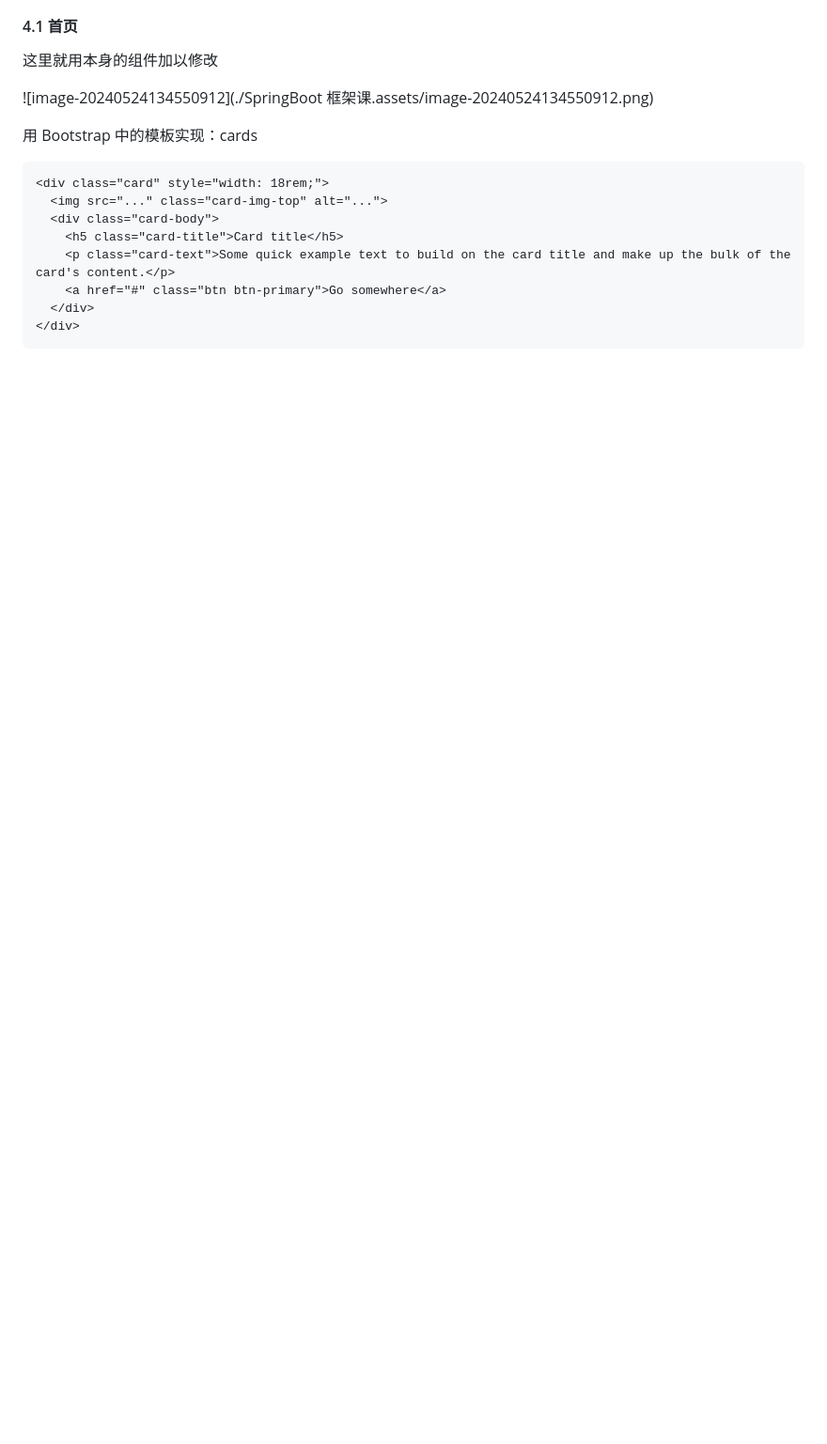
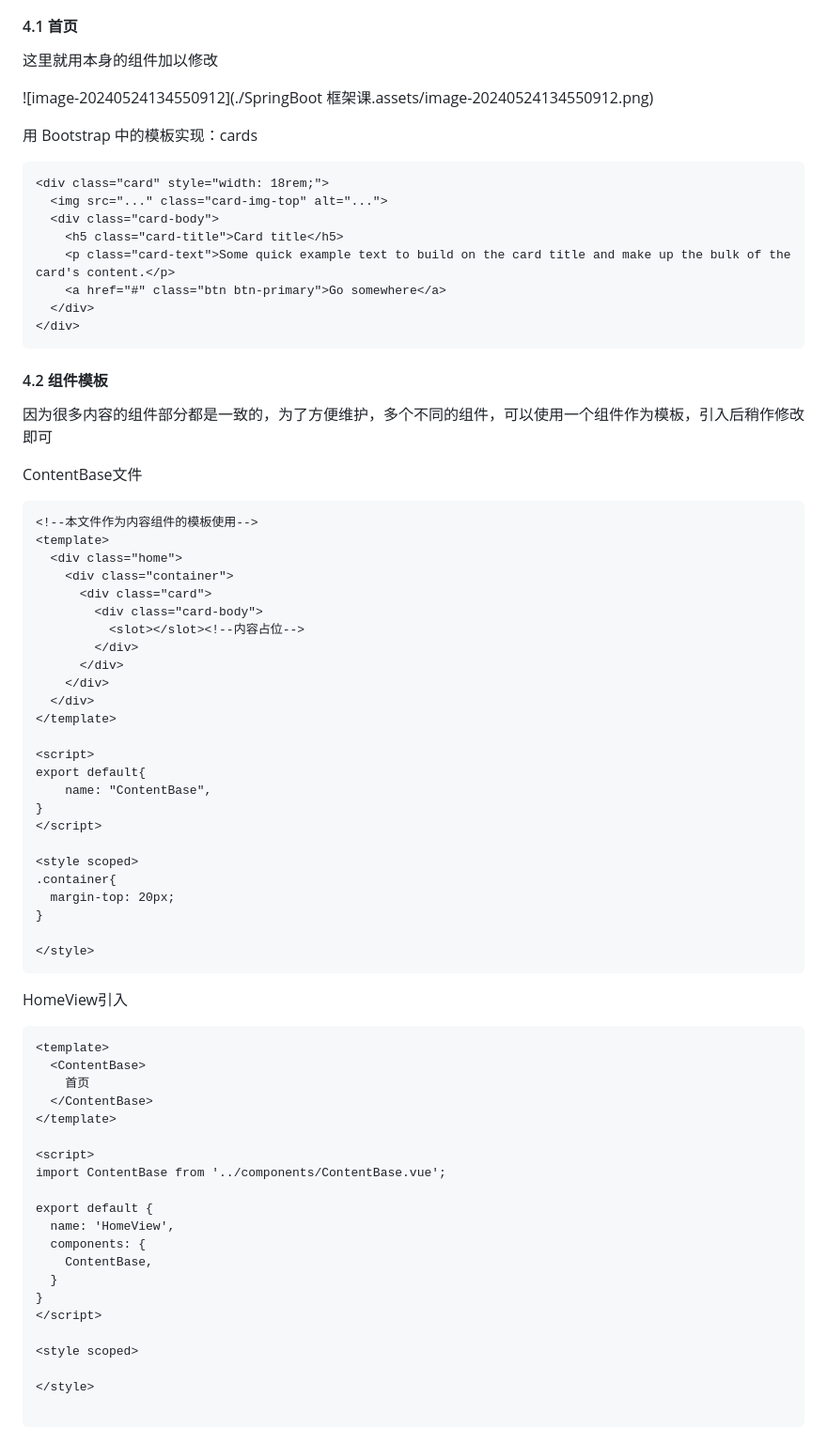
Before and after one commit to godicee/SnakeAI-BattleArena, a Markdown page: SpringBoot 框架课.md, the part around the change printed below. Shown: that part at 94% size. Rendered like a GitHub page; blank space fills up the shorter version.

````diff
--- a/SpringBoot 框架课.md
+++ b/SpringBoot 框架课.md
@@ -4080,3 +4080,72 @@ createApp(App).use(router).use(store).mount('#app')//创建App和组件后——
   </div>
 </div>
 ```
+
+
+
+
+
+#### 4.2 组件模板
+
+因为很多内容的组件部分都是一致的，为了方便维护，多个不同的组件，可以使用一个组件作为模板，引入后稍作修改即可
+
+
+
+ContentBase文件
+
+```html
+<!--本文件作为内容组件的模板使用-->
+<template>
+  <div class="home">
+    <div class="container">
+      <div class="card">
+        <div class="card-body">
+          <slot></slot><!--内容占位-->
+        </div>
+      </div>
+    </div>
+  </div>
+</template>
+
+<script>
+export default{
+    name: "ContentBase",
+}
+</script>
+
+<style scoped>
+.container{
+  margin-top: 20px;
+}
+
+</style>
+```
+
+HomeView引入
+
+```html
+<template>
+  <ContentBase>
+    首页
+  </ContentBase>
+</template>
+
+<script>
+import ContentBase from '../components/ContentBase.vue';
+
+export default {
+  name: 'HomeView',
+  components: {
+    ContentBase,
+  }
+}
+</script>
+
+<style scoped>
+
+</style>
+
+```
+
+
+
````
Also changed, not shown: other parts of SpringBoot 框架课.md (+74 -0 lines), SpringBoot 框架课.assets/image-20240524152800974.png (added), SpringBoot 框架课.assets/image-20240524154516608.png (added), 8 other files.
